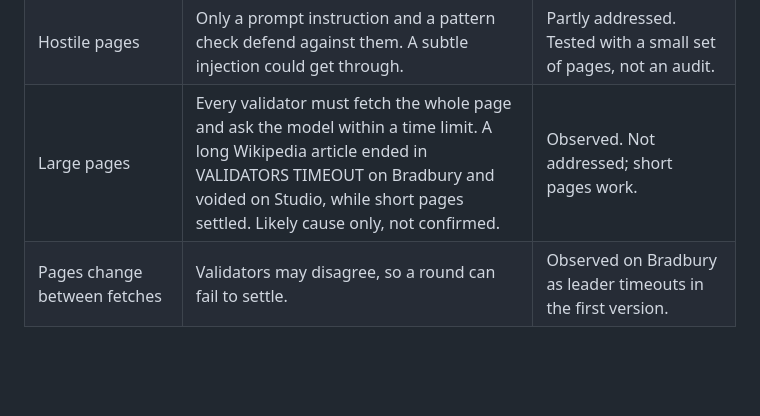
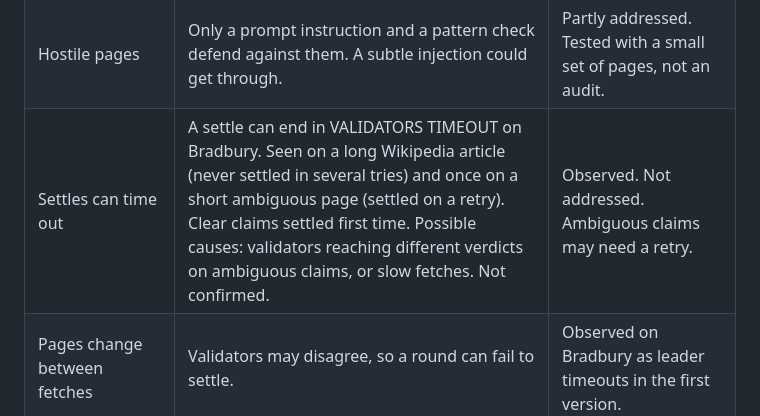
Before and after one commit to CaptainKG15/beat-the-jury, a Markdown page: README.md, the part around the change. Rendered like a GitHub page; blank space fills up the shorter version.

```diff
--- a/README.md
+++ b/README.md
@@ -87,7 +87,7 @@ Known integrity limits, stated plainly:
 | Players can read the page | Clear-cut claims are easy to predict. The game is only informative on borderline claims. | By design. |
 | The creator controls the claim and can settle early | A creator can pick a claim they know the answer to, and early settlement forfeits players who have not revealed. | Not addressed. |
 | Hostile pages | Only a prompt instruction and a pattern check defend against them. A subtle injection could get through. | Partly addressed. Tested with a small set of pages, not an audit. |
-| Large pages | Every validator must fetch the whole page and ask the model within a time limit. A long Wikipedia article ended in VALIDATORS TIMEOUT on Bradbury and voided on Studio, while short pages settled. Likely cause only, not confirmed. | Observed. Not addressed; short pages work. |
+| Settles can time out | A settle can end in VALIDATORS TIMEOUT on Bradbury. Seen on a long Wikipedia article (never settled in several tries) and once on a short ambiguous page (settled on a retry). Clear claims settled first time. Possible causes: validators reaching different verdicts on ambiguous claims, or slow fetches. Not confirmed. | Observed. Not addressed. Ambiguous claims may need a retry. |
 | Pages change between fetches | Validators may disagree, so a round can fail to settle. | Observed on Bradbury as leader timeouts in the first version. |
 
 Possible next steps, if the project is accepted and extended: score only multi-player rounds, add a cost or cap on round creation, and use independent jurors again if Bradbury's time limits allow.
```
Also changed, not shown: 1 other file.
